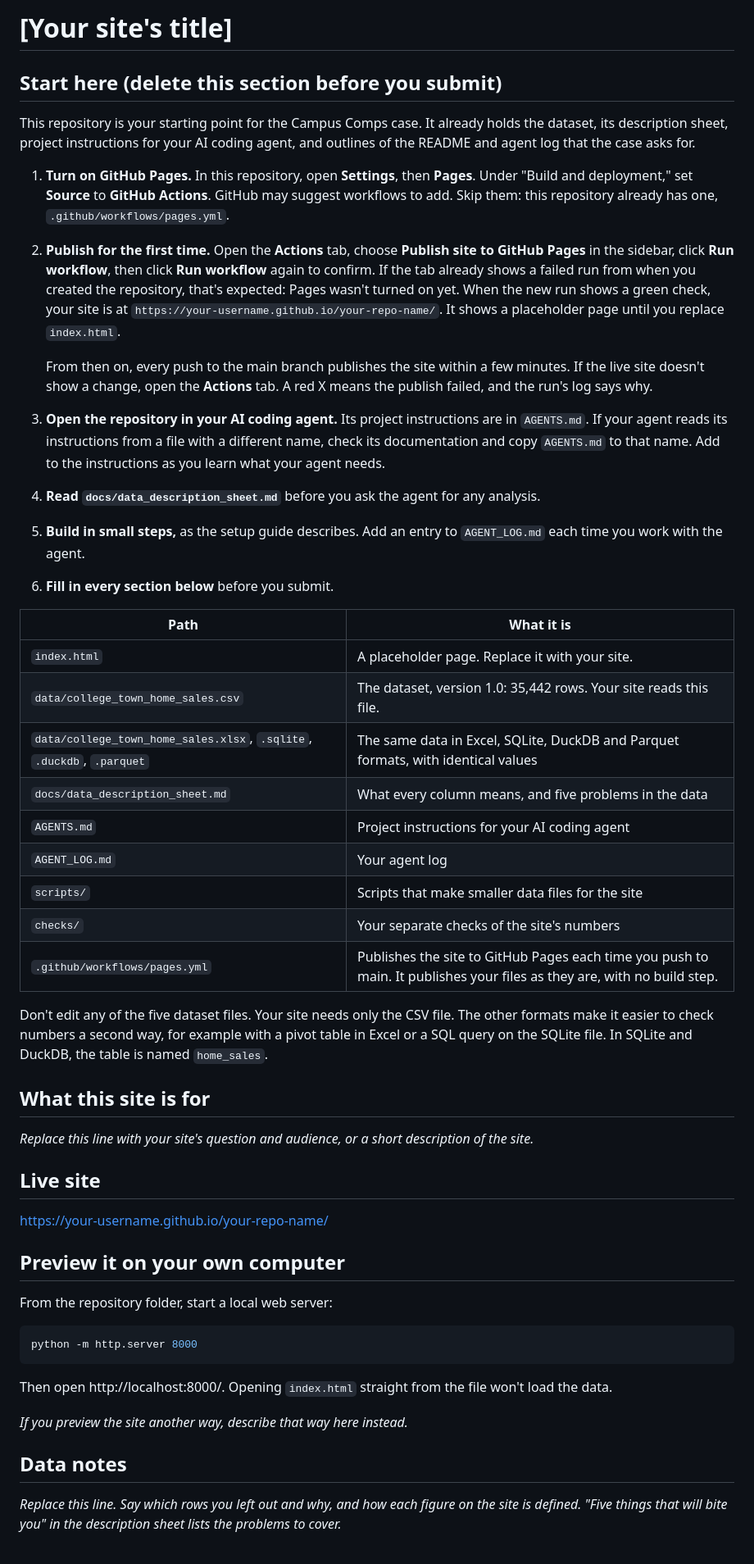
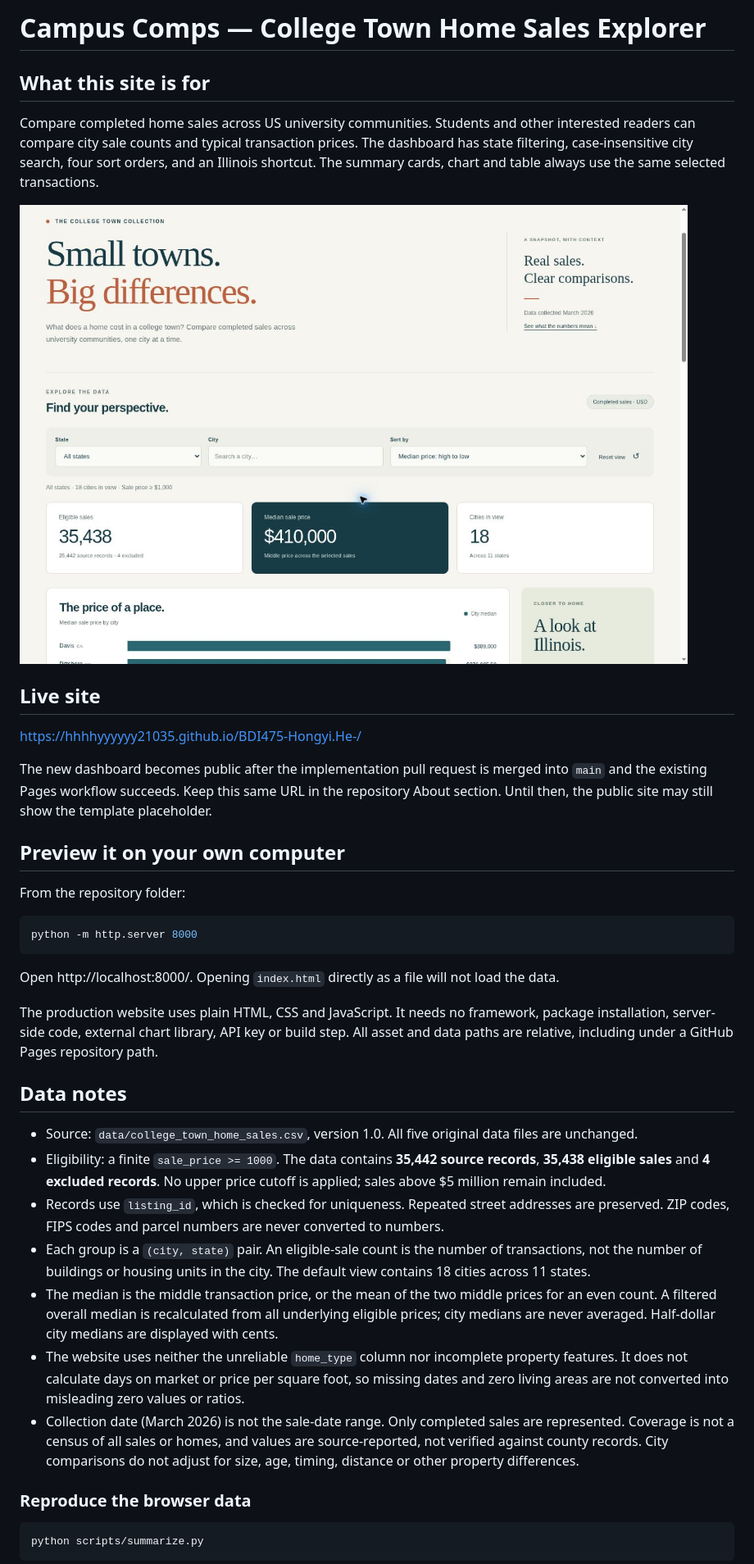
Before and after one commit to hhhhyyyyyy21035/BDI475-Hongyi.He-, a Markdown page: README.md, the part around one of its changes. Shown at 82% size. GitHub-like rendering; pictures changed too: docs/site-preview.jpg (added).

Commit message:
Build Campus Comps dashboard from verified home sales data

````diff
--- a/README.md
+++ b/README.md
@@ -1,52 +1,42 @@
-# [Your site's title]
-
-## Start here (delete this section before you submit)
-
-This repository is your starting point for the Campus Comps case. It already holds the dataset, its description sheet, project instructions for your AI coding agent, and outlines of the README and agent log that the case asks for.
-
-1. **Turn on GitHub Pages.** In this repository, open **Settings**, then **Pages**. Under "Build and deployment," set **Source** to **GitHub Actions**. GitHub may suggest workflows to add. Skip them: this repository already has one, `.github/workflows/pages.yml`.
-2. **Publish for the first time.** Open the **Actions** tab, choose **Publish site to GitHub Pages** in the sidebar, click **Run workflow**, then click **Run workflow** again to confirm. If the tab already shows a failed run from when you created the repository, that's expected: Pages wasn't turned on yet. When the new run shows a green check, your site is at `https://your-username.github.io/your-repo-name/`. It shows a placeholder page until you replace `index.html`.
-
-    From then on, every push to the main branch publishes the site within a few minutes. If the live site doesn't show a change, open the **Actions** tab. A red X means the publish failed, and the run's log says why.
-3. **Open the repository in your AI coding agent.** Its project instructions are in `AGENTS.md`. If your agent reads its instructions from a file with a different name, check its documentation and copy `AGENTS.md` to that name. Add to the instructions as you learn what your agent needs.
-4. **Read `docs/data_description_sheet.md`** before you ask the agent for any analysis.
-5. **Build in small steps,** as the setup guide describes. Add an entry to `AGENT_LOG.md` each time you work with the agent.
-6. **Fill in every section below** before you submit.
-
-| Path | What it is |
-|---|---|
-| `index.html` | A placeholder page. Replace it with your site. |
-| `data/college_town_home_sales.csv` | The dataset, version 1.0: 35,442 rows. Your site reads this file. |
-| `data/college_town_home_sales.xlsx`, `.sqlite`, `.duckdb`, `.parquet` | The same data in Excel, SQLite, DuckDB and Parquet formats, with identical values |
-| `docs/data_description_sheet.md` | What every column means, and five problems in the data |
-| `AGENTS.md` | Project instructions for your AI coding agent |
-| `AGENT_LOG.md` | Your agent log |
-| `scripts/` | Scripts that make smaller data files for the site |
-| `checks/` | Your separate checks of the site's numbers |
-| `.github/workflows/pages.yml` | Publishes the site to GitHub Pages each time you push to main. It publishes your files as they are, with no build step. |
-
-Don't edit any of the five dataset files. Your site needs only the CSV file. The other formats make it easier to check numbers a second way, for example with a pivot table in Excel or a SQL query on the SQLite file. In SQLite and DuckDB, the table is named `home_sales`.
+# Campus Comps — College Town Home Sales Explorer
 
 ## What this site is for
 
-_Replace this line with your site's question and audience, or a short description of the site._
+Compare completed home sales across US university communities. Students and other interested readers can compare city sale counts and typical transaction prices. The dashboard has state filtering, case-insensitive city search, four sort orders, and an Illinois shortcut. The summary cards, chart and table always use the same selected transactions.
+
+![Dashboard preview](docs/site-preview.jpg)
 
 ## Live site
 
-https://your-username.github.io/your-repo-name/
+https://hhhhyyyyyy21035.github.io/BDI475-Hongyi.He-/
+
+The new dashboard becomes public after the implementation pull request is merged into `main` and the existing Pages workflow succeeds. Keep this same URL in the repository About section. Until then, the public site may still show the template placeholder.
 
 ## Preview it on your own computer
 
-From the repository folder, start a local web server:
+From the repository folder:
 
 ```bash
 python -m http.server 8000
 ```
 
-Then open http://localhost:8000/. Opening `index.html` straight from the file won't load the data.
+Open http://localhost:8000/. Opening `index.html` directly as a file will not load the data.
 
-_If you preview the site another way, describe that way here instead._
+The production website uses plain HTML, CSS and JavaScript. It needs no framework, package installation, server-side code, external chart library, API key or build step. All asset and data paths are relative, including under a GitHub Pages repository path.
 
 ## Data notes
 
-_Replace this line. Say which rows you left out and why, and how each figure on the site is defined. "Five things that will bite you" in the description sheet lists the problems to cover._
+- Source: `data/college_town_home_sales.csv`, version 1.0. All five original data files are unchanged.
+- Eligibility: a finite `sale_price >= 1000`. The data contains **35,442 source records**, **35,438 eligible sales** and **4 excluded records**. No upper price cutoff is applied; sales above $5 million remain included.
+- Records use `listing_id`, which is checked for uniqueness. Repeated street addresses are preserved. ZIP codes, FIPS codes and parcel numbers are never converted to numbers.
+- Each group is a `(city, state)` pair. An eligible-sale count is the number of transactions, not the number of buildings or housing units in the city. The default view contains 18 cities across 11 states.
+- The median is the middle transaction price, or the mean of the two middle prices for an even count. A filtered overall median is recalculated from all underlying eligible prices; city medians are never averaged. Half-dollar city medians are displayed with cents.
+- The website uses neither the unreliable `home_type` column nor incomplete property features. It does not calculate days on market or price per square foot, so missing dates and zero living areas are not converted into misleading zero values or ratios.
+- Collection date (March 2026) is not the sale-date range. Only completed sales are represented. Coverage is not a census of all sales or homes, and values are source-reported, not verified against county records. City comparisons do not adjust for size, age, timing, distance or other property differences.
+
+### Reproduce the browser data
+
+```bash
+python scripts/summarize.py
+```
+
````
Also changed, not shown: other parts of README.md (+17 -10 lines), AGENT_LOG.md (+20 -8 lines), 6 other files.
